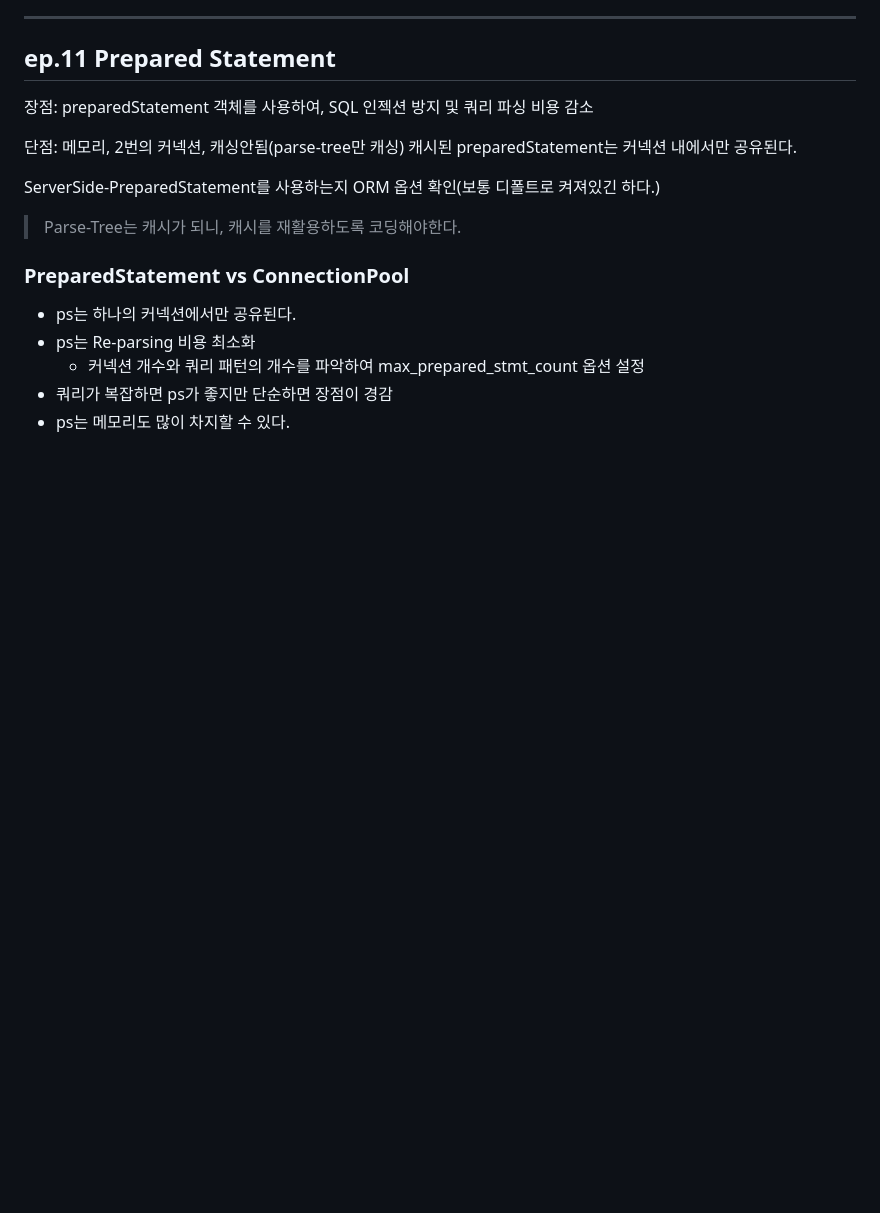
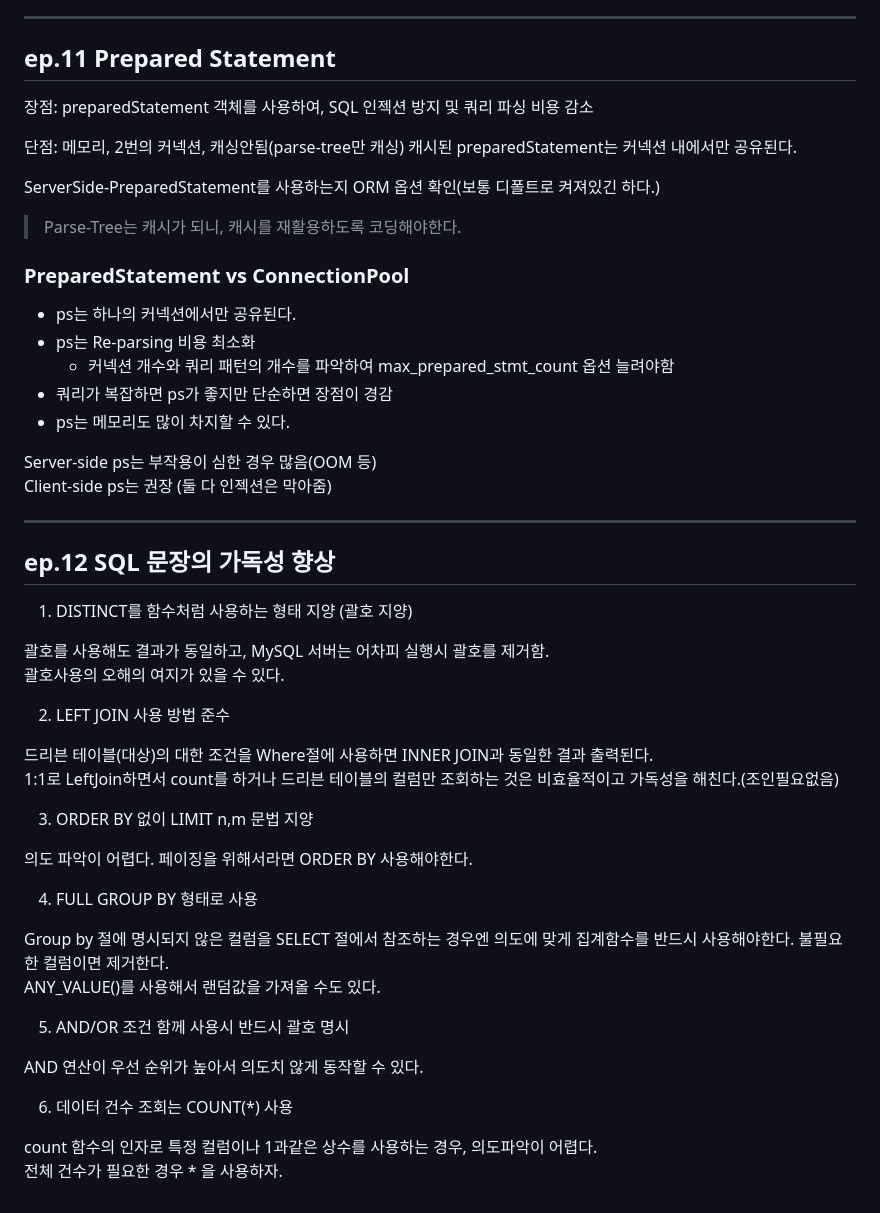
Before and after one commit to isntkyu/dev-study-hub, a Markdown page: [inflearn]RealMySQL/README.md, the part around the change. Rendered like a GitHub page; blank space fills up the shorter version.

Commit message:
ep.12 SQL 문장의 가독성 향상

```diff
--- a/[inflearn]RealMySQL/README.md
+++ b/[inflearn]RealMySQL/README.md
@@ -311,6 +311,41 @@ ServerSide-PreparedStatement를 사용하는지 ORM 옵션 확인(보통 디폴
 
 - ps는 하나의 커넥션에서만 공유된다.
 - ps는 Re-parsing 비용 최소화
-  - 커넥션 개수와 쿼리 패턴의 개수를 파악하여 max_prepared_stmt_count 옵션 설정
+  - 커넥션 개수와 쿼리 패턴의 개수를 파악하여 max_prepared_stmt_count 옵션 늘려야함
 - 쿼리가 복잡하면 ps가 좋지만 단순하면 장점이 경감
 - ps는 메모리도 많이 차지할 수 있다.
+
+Server-side ps는 부작용이 심한 경우 많음(OOM 등)
+Client-side ps는 권장 (둘 다 인젝션은 막아줌)
+
+---
+
+## ep.12 SQL 문장의 가독성 향상
+
+1. DISTINCT를 함수처럼 사용하는 형태 지양 (괄호 지양)
+
+괄호를 사용해도 결과가 동일하고, MySQL 서버는 어차피 실행시 괄호를 제거함.
+괄호사용의 오해의 여지가 있을 수 있다.
+
+2. LEFT JOIN 사용 방법 준수
+
+드리븐 테이블(대상)의 대한 조건을 Where절에 사용하면 INNER JOIN과 동일한 결과 출력된다.
+1:1로 LeftJoin하면서 count를 하거나 드리븐 테이블의 컬럼만 조회하는 것은 비효율적이고 가독성을 해친다.(조인필요없음)
+
+3. ORDER BY 없이 LIMIT n,m 문법 지양
+
+의도 파악이 어렵다. 페이징을 위해서라면 ORDER BY 사용해야한다.
+
+4. FULL GROUP BY 형태로 사용
+
+Group by 절에 명시되지 않은 컬럼을 SELECT 절에서 참조하는 경우엔 의도에 맞게 집계함수를 반드시 사용해야한다. 불필요한 컬럼이면 제거한다.
+ANY_VALUE()를 사용해서 랜덤값을 가져올 수도 있다.
+
+5. AND/OR 조건 함께 사용시 반드시 괄호 명시
+
+AND 연산이 우선 순위가 높아서 의도치 않게 동작할 수 있다.
+
+6. 데이터 건수 조회는 COUNT(\*) 사용
+
+count 함수의 인자로 특정 컬럼이나 1과같은 상수를 사용하는 경우, 의도파악이 어렵다.
+전체 건수가 필요한 경우 \* 을 사용하자.
```
